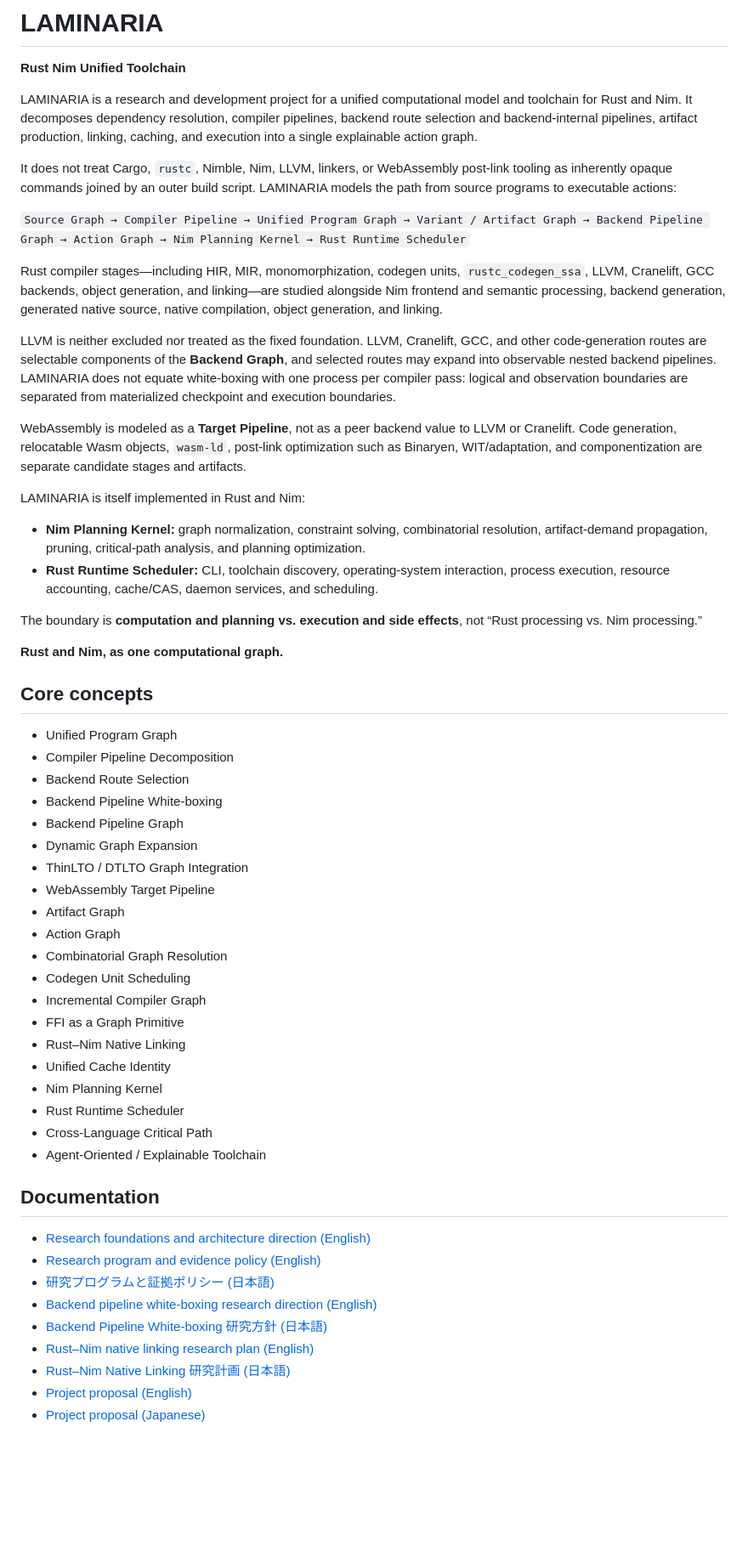
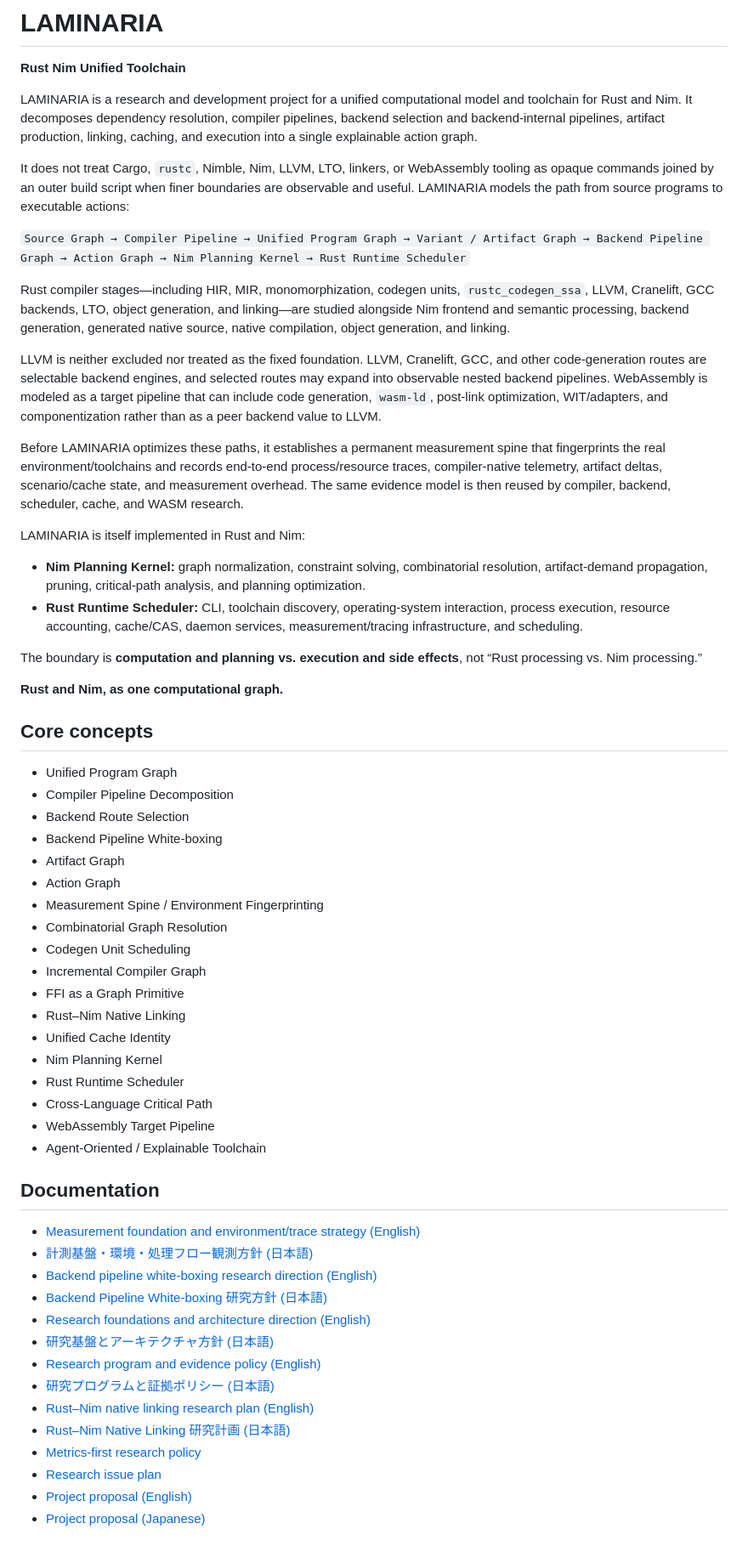
Before and after one commit to asopitech-labs/laminaria-rust-nim-toolchain, a Markdown page: README.md, the part around the change. Shown at 85% size. Drawn GitHub-style; blank space fills up the shorter version.

Commit message:
docs: add measurement foundation to project overview

```diff
--- a/README.md
+++ b/README.md
@@ -2,22 +2,22 @@
 
 **Rust Nim Unified Toolchain**
 
-LAMINARIA is a research and development project for a unified computational model and toolchain for Rust and Nim. It decomposes dependency resolution, compiler pipelines, backend route selection and backend-internal pipelines, artifact production, linking, caching, and execution into a single explainable action graph.
+LAMINARIA is a research and development project for a unified computational model and toolchain for Rust and Nim. It decomposes dependency resolution, compiler pipelines, backend selection and backend-internal pipelines, artifact production, linking, caching, and execution into a single explainable action graph.
 
-It does not treat Cargo, `rustc`, Nimble, Nim, LLVM, linkers, or WebAssembly post-link tooling as inherently opaque commands joined by an outer build script. LAMINARIA models the path from source programs to executable actions:
+It does not treat Cargo, `rustc`, Nimble, Nim, LLVM, LTO, linkers, or WebAssembly tooling as opaque commands joined by an outer build script when finer boundaries are observable and useful. LAMINARIA models the path from source programs to executable actions:
 
 `Source Graph → Compiler Pipeline → Unified Program Graph → Variant / Artifact Graph → Backend Pipeline Graph → Action Graph → Nim Planning Kernel → Rust Runtime Scheduler`
 
-Rust compiler stages—including HIR, MIR, monomorphization, codegen units, `rustc_codegen_ssa`, LLVM, Cranelift, GCC backends, object generation, and linking—are studied alongside Nim frontend and semantic processing, backend generation, generated native source, native compilation, object generation, and linking.
+Rust compiler stages—including HIR, MIR, monomorphization, codegen units, `rustc_codegen_ssa`, LLVM, Cranelift, GCC backends, LTO, object generation, and linking—are studied alongside Nim frontend and semantic processing, backend generation, generated native source, native compilation, object generation, and linking.
 
-LLVM is neither excluded nor treated as the fixed foundation. LLVM, Cranelift, GCC, and other code-generation routes are selectable components of the **Backend Graph**, and selected routes may expand into observable nested backend pipelines. LAMINARIA does not equate white-boxing with one process per compiler pass: logical and observation boundaries are separated from materialized checkpoint and execution boundaries.
+LLVM is neither excluded nor treated as the fixed foundation. LLVM, Cranelift, GCC, and other code-generation routes are selectable backend engines, and selected routes may expand into observable nested backend pipelines. WebAssembly is modeled as a target pipeline that can include code generation, `wasm-ld`, post-link optimization, WIT/adapters, and componentization rather than as a peer backend value to LLVM.
 
-WebAssembly is modeled as a **Target Pipeline**, not as a peer backend value to LLVM or Cranelift. Code generation, relocatable Wasm objects, `wasm-ld`, post-link optimization such as Binaryen, WIT/adaptation, and componentization are separate candidate stages and artifacts.
+Before LAMINARIA optimizes these paths, it establishes a permanent measurement spine that fingerprints the real environment/toolchains and records end-to-end process/resource traces, compiler-native telemetry, artifact deltas, scenario/cache state, and measurement overhead. The same evidence model is then reused by compiler, backend, scheduler, cache, and WASM research.
 
 LAMINARIA is itself implemented in Rust and Nim:
 
 - **Nim Planning Kernel:** graph normalization, constraint solving, combinatorial resolution, artifact-demand propagation, pruning, critical-path analysis, and planning optimization.
-- **Rust Runtime Scheduler:** CLI, toolchain discovery, operating-system interaction, process execution, resource accounting, cache/CAS, daemon services, and scheduling.
+- **Rust Runtime Scheduler:** CLI, toolchain discovery, operating-system interaction, process execution, resource accounting, cache/CAS, daemon services, measurement/tracing infrastructure, and scheduling.
 
 The boundary is **computation and planning vs. execution and side effects**, not “Rust processing vs. Nim processing.”
 
@@ -29,12 +29,9 @@ The boundary is **computation and planning vs. execution and side effects**, not
 - Compiler Pipeline Decomposition
 - Backend Route Selection
 - Backend Pipeline White-boxing
-- Backend Pipeline Graph
-- Dynamic Graph Expansion
-- ThinLTO / DTLTO Graph Integration
-- WebAssembly Target Pipeline
 - Artifact Graph
 - Action Graph
+- Measurement Spine / Environment Fingerprinting
 - Combinatorial Graph Resolution
 - Codegen Unit Scheduling
 - Incremental Compiler Graph
@@ -44,17 +41,23 @@ The boundary is **computation and planning vs. execution and side effects**, not
 - Nim Planning Kernel
 - Rust Runtime Scheduler
 - Cross-Language Critical Path
+- WebAssembly Target Pipeline
 - Agent-Oriented / Explainable Toolchain
 
 ## Documentation
 
+- [Measurement foundation and environment/trace strategy (English)](docs/measurement-foundation.md)
+- [計測基盤・環境・処理フロー観測方針 (日本語)](docs/measurement-foundation_ja.md)
+- [Backend pipeline white-boxing research direction (English)](docs/backend-pipeline-whiteboxing.md)
+- [Backend Pipeline White-boxing 研究方針 (日本語)](docs/backend-pipeline-whiteboxing_ja.md)
 - [Research foundations and architecture direction (English)](docs/research-foundations.md)
+- [研究基盤とアーキテクチャ方針 (日本語)](docs/research-foundations_ja.md)
 - [Research program and evidence policy (English)](docs/research-program.md)
 - [研究プログラムと証拠ポリシー (日本語)](docs/research-program_ja.md)
-- [Backend pipeline white-boxing research direction (English)](docs/backend-pipeline-whiteboxing.md)
-- [Backend Pipeline White-boxing 研究方針 (日本語)](docs/backend-pipeline-whiteboxing_ja.md)
 - [Rust–Nim native linking research plan (English)](docs/rust-nim-native-linking.md)
 - [Rust–Nim Native Linking 研究計画 (日本語)](docs/rust-nim-native-linking_ja.md)
+- [Metrics-first research policy](docs/metrics-policy.md)
+- [Research issue plan](docs/issue-plan.md)
 - [Project proposal (English)](docs/project-proposal.md)
 - [Project proposal (Japanese)](docs/project-proposal_ja.md)
 
```
